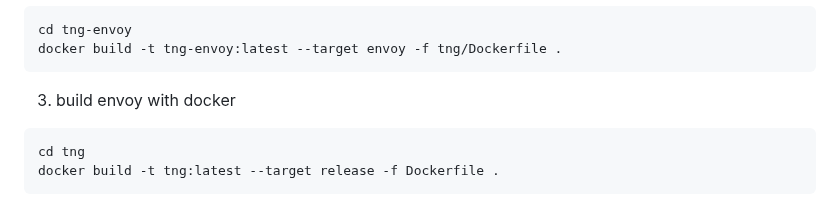
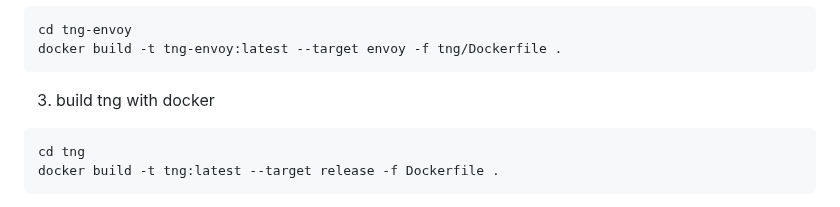
Before and after one commit to inclavare-containers/TNG, a Markdown page: README.md, the part around the change. Drawn GitHub-style.

Commit message:
README.md: fix typo
Signed-off-by: Kun Lai <laikun@linux.alibaba.com>

````diff
--- a/README.md
+++ b/README.md
@@ -19,7 +19,7 @@ cd tng-envoy
 docker build -t tng-envoy:latest --target envoy -f tng/Dockerfile .
 ```
 
-3. build envoy with docker
+3. build tng with docker
 
 ```sh
 cd tng
````
